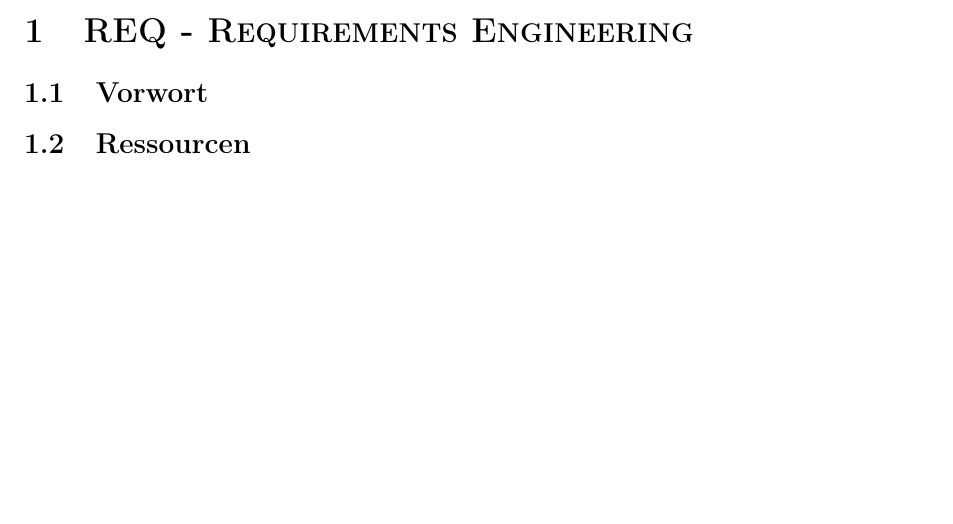
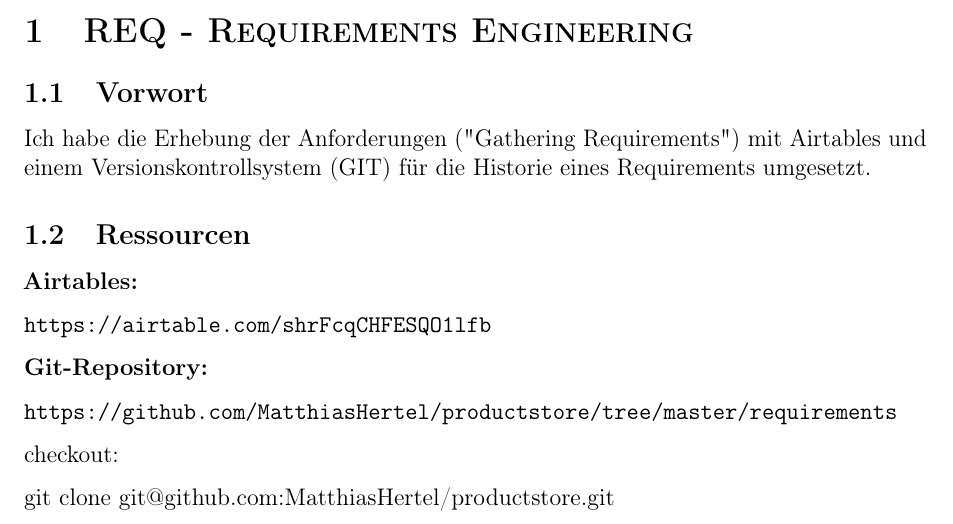
Before and after one commit to MatthiasHertel/softwaretechnik, a LaTeX document (03_REQ-RequirementsEngineering/03.tex): part of page 3 of 3, cut so that both start at the same text, the shorter picture padded with empty space. Compiled offline with pdfLaTeX; a LaTeX package or settings file that is missing is left out.

Commit message:
start with description

```diff
--- a/03_REQ-RequirementsEngineering/03.tex
+++ b/03_REQ-RequirementsEngineering/03.tex
@@ -162,7 +162,22 @@
 \section{REQ - Requirements Engineering}
 
 \subsection{Vorwort}
+
+Ich habe die Erhebung der Anforderungen ("Gathering Requirements") mit Airtables und einem Versionskontrollsystem (GIT) f"ur die Historie eines Requirements umgesetzt.
+
+
 \subsection{Ressourcen}
+\textbf{Airtables:}
+
+\url{https://airtable.com/shrFcqCHFESQO1lfb}
+
+\textbf{Git-Repository:}
+
+\url{https://github.com/MatthiasHertel/productstore/tree/master/requirements}
+
+checkout:
+
+git clone git@github.com:MatthiasHertel/productstore.git
 
 
 
```
